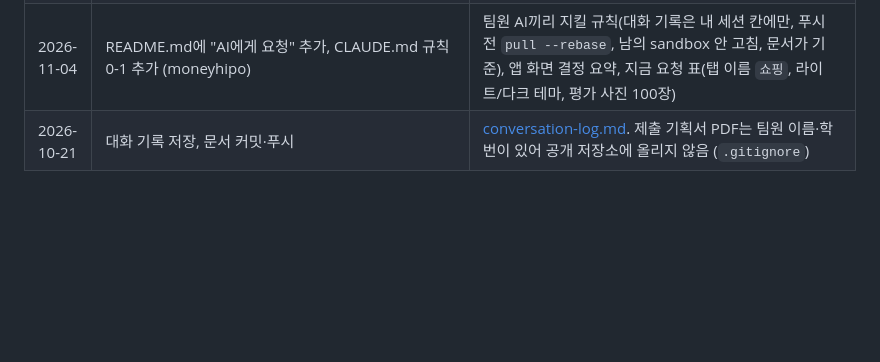
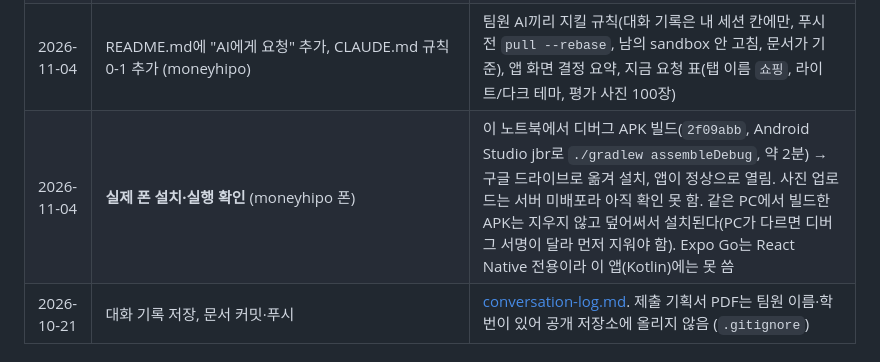
Before and after one commit to AIServiceDevelopment2teampl/No_bulidname, a Markdown page: docs/progress.md, the part around the change. Rendered like a GitHub page; blank space fills up the shorter version.

Commit message:
Record real-phone install check of debug APK
Co-Authored-By: Claude Opus 5.5 <noreply@anthropic.com>

```diff
--- a/docs/progress.md
+++ b/docs/progress.md
@@ -24,6 +24,7 @@
 | 2026-11-04 | 기능 1 옷 사진 등록 **앱 화면** (`sandbox/mmminsung02/android/`, 검수 전) | 내 옷장 탭 → `사진으로 등록` → 시스템 사진 선택기(여러 장) → 한 장씩 업로드 → 결과 카드(종류·색, `미확인`, `종류를 골라 주세요`, `이미 등록된 사진이에요`, 오류 메시지, 연결 실패 시 `다시 시도`). Retrofit + kotlinx.serialization. 테스트 16개 통과: 화면 흐름 6개(서버는 가짜, 완료 조건 [앱] 포함), 서버 응답 읽기 6개(MockWebServer), 탭 4개. 서버 주소는 `-PserverBaseUrl=`로 넘김(기본값 에뮬레이터용 `http://10.0.2.2:8000/`), 디버그 빌드만 http 허용. **실제 폰에서 사진 선택기·업로드는 미확인** (팀원 폰이 이 PC 서버에 닿지 않음. Vultr 배포 후 확인). 분류 결과 고치기는 기능 2(수정 API)에서 붙인다 |
 | 2026-11-04 | 실제 서버 + 실제 CLIP 연결 확인 (이 PC, curl) | uvicorn으로 sandbox 서버를 띄워 사진 업로드 → 201·분류 결과, 같은 사진 다시 → `duplicate: true`, 이미지 아닌 파일 → 400, 사진 파일 저장 확인. 단색 그림이라 종류 분류 결과는 의미 없음 (색 `navy`는 맞음) |
 | 2026-11-04 | README.md에 "AI에게 요청" 추가, CLAUDE.md 규칙 0-1 추가 (moneyhipo) | 팀원 AI끼리 지킬 규칙(대화 기록은 내 세션 칸에만, 푸시 전 `pull --rebase`, 남의 sandbox 안 고침, 문서가 기준), 앱 화면 결정 요약, 지금 요청 표(탭 이름 `쇼핑`, 라이트/다크 테마, 평가 사진 100장) |
+| 2026-11-04 | **실제 폰 설치·실행 확인** (moneyhipo 폰) | 이 노트북에서 디버그 APK 빌드(`2f09abb`, Android Studio jbr로 `./gradlew assembleDebug`, 약 2분) → 구글 드라이브로 옮겨 설치, 앱이 정상으로 열림. 사진 업로드는 서버 미배포라 아직 확인 못 함. 같은 PC에서 빌드한 APK는 지우지 않고 덮어써서 설치된다(PC가 다르면 디버그 서명이 달라 먼저 지워야 함). Expo Go는 React Native 전용이라 이 앱(Kotlin)에는 못 씀 |
 | 2026-10-21 | 대화 기록 저장, 문서 커밋·푸시 | [conversation-log.md](conversation-log.md). 제출 기획서 PDF는 팀원 이름·학번이 있어 공개 저장소에 올리지 않음 (`.gitignore`) |
 
 ## 결정 사항
```
Also changed, not shown: docs/conversation-log.md (+1 -0 lines).
